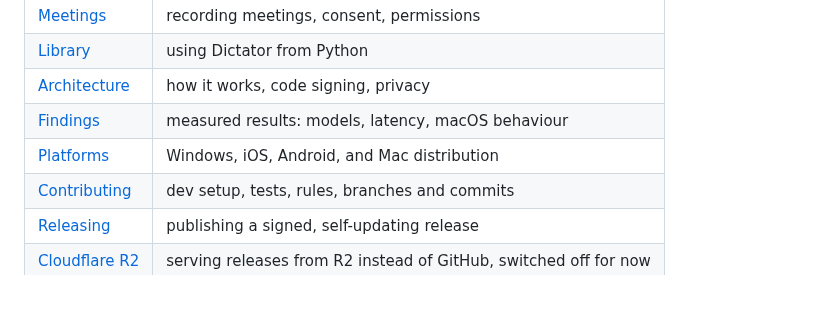
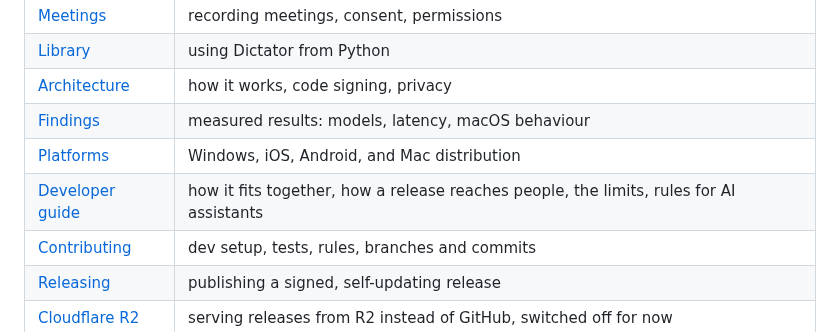
Before and after one commit to KrishOjha1810/dictator, a Markdown page: README.md, the part around the change. Rendered like a GitHub page; blank space fills up the shorter version.

```diff
--- a/README.md
+++ b/README.md
@@ -86,6 +86,7 @@ Every command: [`docs/usage.md`](docs/usage.md).
 | [Architecture](docs/architecture.md) | how it works, code signing, privacy |
 | [Findings](docs/findings.md) | measured results: models, latency, macOS behaviour |
 | [Platforms](docs/platforms.md) | Windows, iOS, Android, and Mac distribution |
+| [Developer guide](docs/developer-guide.md) | how it fits together, how a release reaches people, the limits, rules for AI assistants |
 | [Contributing](docs/CONTRIBUTING.md) | dev setup, tests, rules, branches and commits |
 | [Releasing](docs/releasing.md) | publishing a signed, self-updating release |
 | [Cloudflare R2](docs/cloudflare-r2.md) | serving releases from R2 instead of GitHub, switched off for now |
```
Also changed, not shown: CLAUDE.md (added, +7 -0 lines), docs/developer-guide.md (added, +168 -0 lines).
